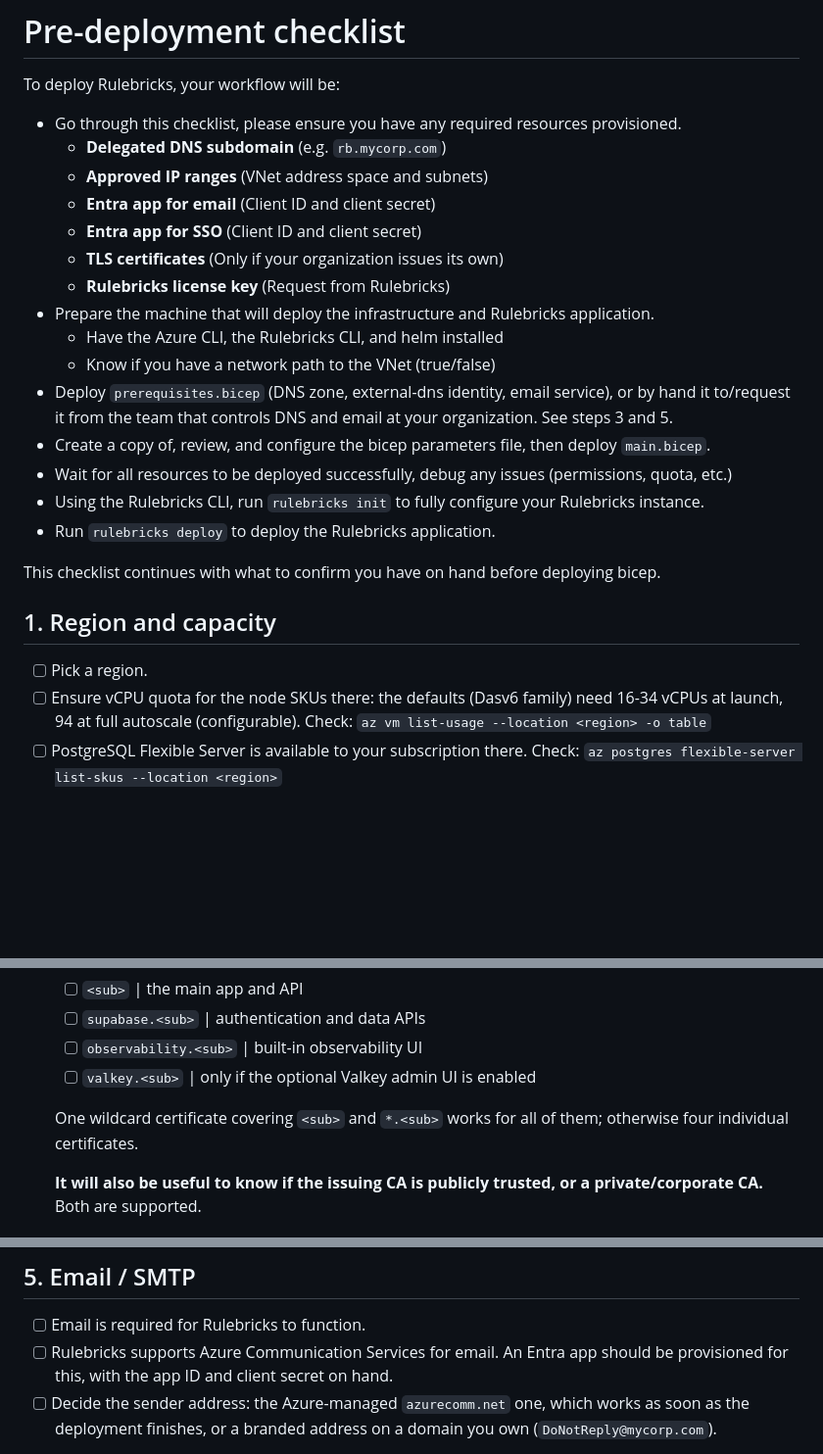
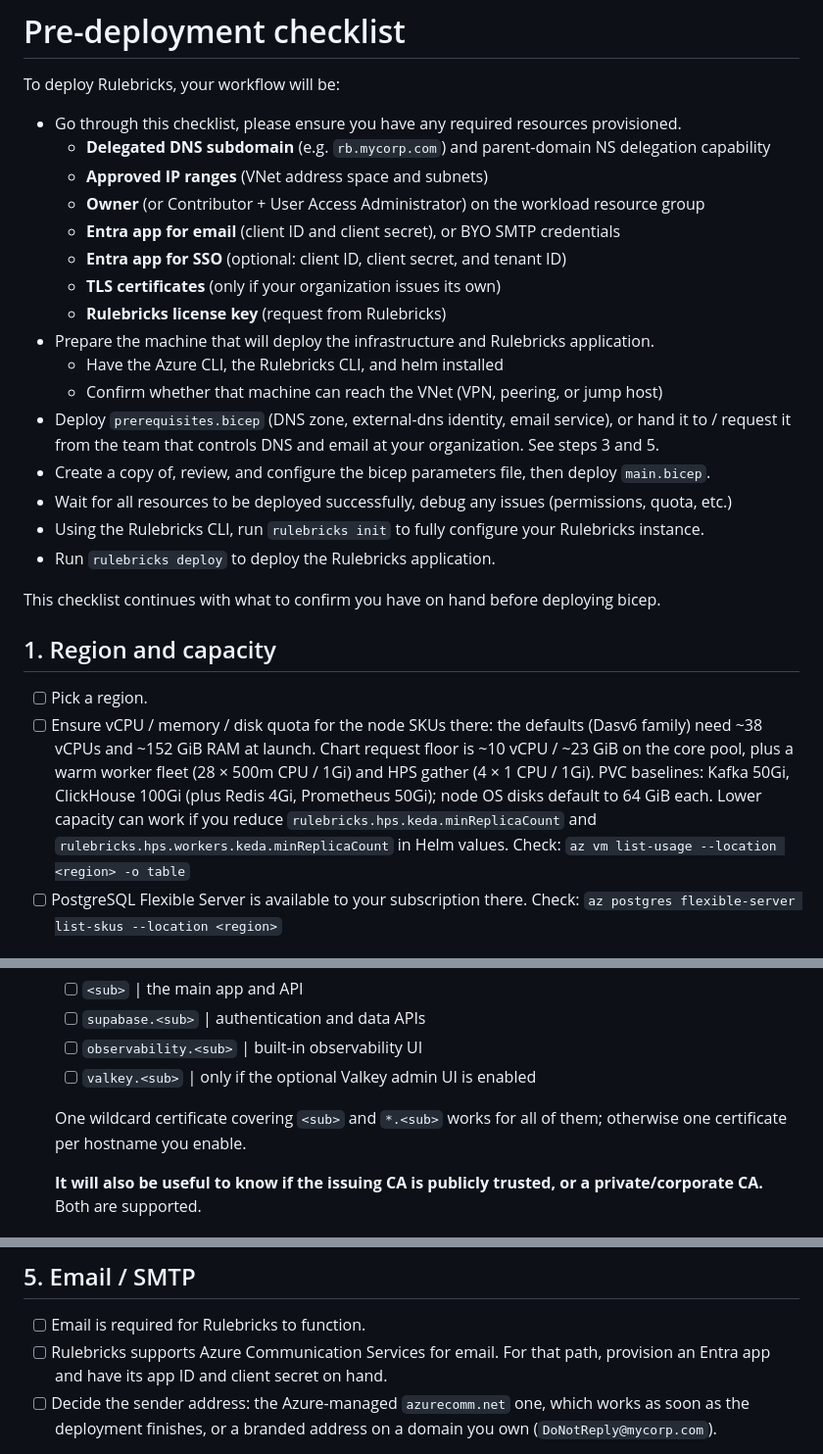
Before and after one commit to rulebricks/cli, a Markdown page: cluster-setup/azure/CHECKLIST.md, 3 parts joined by grey strips. Shown at 98% size. GitHub-like rendering; blank space fills up the shorter version.

Commit message:
Clarify Azure deployment checklist

```diff
--- a/cluster-setup/azure/CHECKLIST.md
+++ b/cluster-setup/azure/CHECKLIST.md
@@ -3,17 +3,21 @@
 To deploy Rulebricks, your workflow will be:
 
  - Go through this checklist, please ensure you have any required resources provisioned.
-   - **Delegated DNS subdomain** (e.g. `rb.mycorp.com`)
+   - **Delegated DNS subdomain** (e.g. `rb.mycorp.com`) and parent-domain NS
+     delegation capability
    - **Approved IP ranges** (VNet address space and subnets)
-   - **Entra app for email** (Client ID and client secret)
-   - **Entra app for SSO** (Client ID and client secret)
-   - **TLS certificates** (Only if your organization issues its own)
-   - **Rulebricks license key** (Request from Rulebricks)
+   - **Owner** (or Contributor + User Access Administrator) on the workload
+     resource group
+   - **Entra app for email** (client ID and client secret), or BYO SMTP
+     credentials
+   - **Entra app for SSO** (optional: client ID, client secret, and tenant ID)
+   - **TLS certificates** (only if your organization issues its own)
+   - **Rulebricks license key** (request from Rulebricks)
  - Prepare the machine that will deploy the infrastructure and Rulebricks application.
    - Have the Azure CLI, the Rulebricks CLI, and helm installed
-   - Know if you have a network path to the VNet (true/false)
+   - Confirm whether that machine can reach the VNet (VPN, peering, or jump host)
  - Deploy `prerequisites.bicep` (DNS zone, external-dns identity, email
-   service), or by hand it to/request it from the team that controls DNS and
+   service), or hand it to / request it from the team that controls DNS and
    email at your organization. See steps 3 and 5.
  - Create a copy of, review, and configure the bicep parameters file, then
    deploy `main.bicep`.
@@ -26,8 +30,14 @@ This checklist continues with what to confirm you have on hand before deploying
 ## 1. Region and capacity
 
 - [ ] Pick a region.
-- [ ] Ensure vCPU quota for the node SKUs there: the defaults (Dasv6 family) need
-      16-34 vCPUs at launch, 94 at full autoscale (configurable).
+- [ ] Ensure vCPU / memory / disk quota for the node SKUs there: the defaults
+      (Dasv6 family) need ~38 vCPUs and ~152 GiB RAM at launch. Chart request
+      floor is ~10 vCPU / ~23 GiB on the core pool, plus a warm worker fleet
+      (28 × 500m CPU / 1Gi) and HPS gather (4 × 1 CPU / 1Gi). PVC baselines:
+      Kafka 50Gi, ClickHouse 100Gi (plus Redis 4Gi, Prometheus 50Gi); node OS
+      disks default to 64 GiB each. Lower capacity can work if you reduce
+      `rulebricks.hps.keda.minReplicaCount` and
+      `rulebricks.hps.workers.keda.minReplicaCount` in Helm values.
       Check: `az vm list-usage --location <region> -o table`
 - [ ] PostgreSQL Flexible Server is available to your subscription there.
       Check: `az postgres flexible-server list-skus --location <region>`
@@ -94,7 +104,7 @@ all records and TLS certificates are automatic afterward.
    - [ ] `valkey.<sub>` | only if the optional Valkey admin UI is enabled
 
    One wildcard certificate covering `<sub>` and `*.<sub>` works for all of
-   them; otherwise four individual certificates.
+   them; otherwise one certificate per hostname you enable.
 
    **It will also be useful to know if the issuing CA is publicly trusted, or
     a private/corporate CA.** Both are supported.
@@ -112,8 +122,8 @@ all records and TLS certificates are automatic afterward.
 ## 5. Email / SMTP
 
 - [ ] Email is required for Rulebricks to function.
-- [ ] Rulebricks supports Azure Communication Services for email. An Entra app
-      should be provisioned for this, with the app ID and client secret on
+- [ ] Rulebricks supports Azure Communication Services for email. For that
+      path, provision an Entra app and have its app ID and client secret on
       hand.
 - [ ] Decide the sender address: the Azure-managed `azurecomm.net` one, which
       works as soon as the deployment finishes, or a branded address on a
```
Also changed, not shown: other parts of cluster-setup/azure/CHECKLIST.md (+14 -14 lines).
